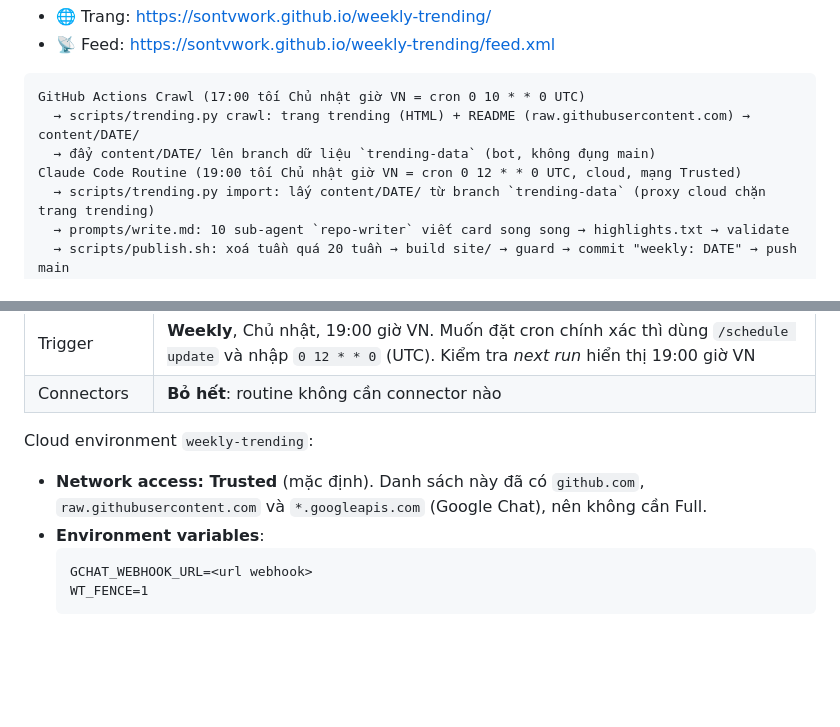
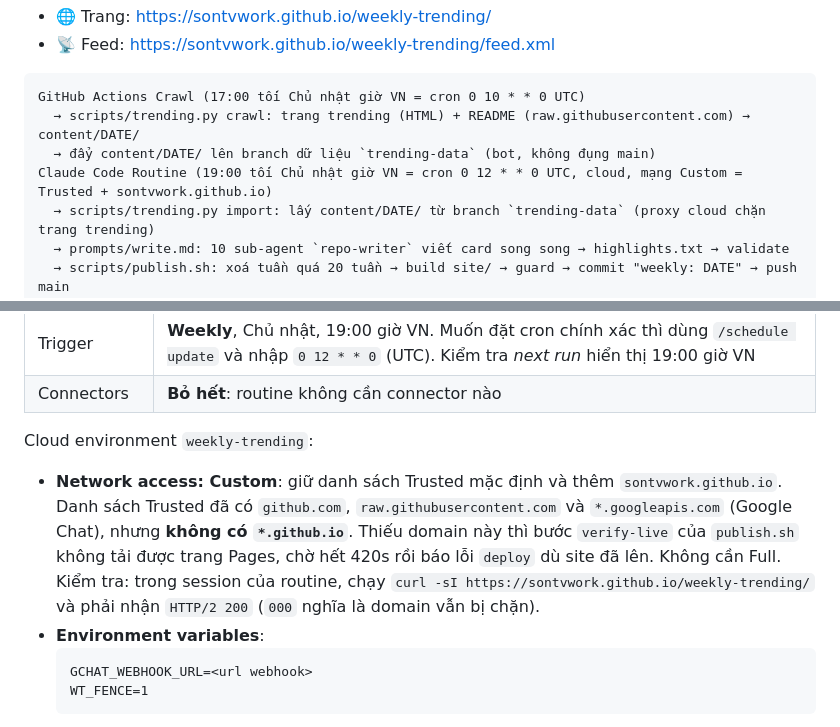
Before and after one commit to sontvwork/weekly-trending, a Markdown page: README.md, 2 parts joined by grey strips. Rendered like a GitHub page; blank space fills up the shorter version.

Commit message:
README: allow sontvwork.github.io in the cloud environment network
The Trusted allowlist has no *.github.io, so verify-live in publish.sh
cannot reach Pages from the routine sandbox and reports a false deploy
failure after 420s. Document a Custom network (Trusted + the Pages host)
and a curl check.

Co-Authored-By: Claude Opus 5.5 <noreply@anthropic.com>

````diff
--- a/README.md
+++ b/README.md
@@ -9,7 +9,7 @@ Bản tin tiếng Việt hằng tuần về **top 10 repo trên [GitHub Trending
 GitHub Actions Crawl (17:00 tối Chủ nhật giờ VN = cron 0 10 * * 0 UTC)
   → scripts/trending.py crawl: trang trending (HTML) + README (raw.githubusercontent.com) → content/DATE/
   → đẩy content/DATE/ lên branch dữ liệu `trending-data` (bot, không đụng main)
-Claude Code Routine (19:00 tối Chủ nhật giờ VN = cron 0 12 * * 0 UTC, cloud, mạng Trusted)
+Claude Code Routine (19:00 tối Chủ nhật giờ VN = cron 0 12 * * 0 UTC, cloud, mạng Custom = Trusted + sontvwork.github.io)
   → scripts/trending.py import: lấy content/DATE/ từ branch `trending-data` (proxy cloud chặn trang trending)
   → prompts/write.md: 10 sub-agent `repo-writer` viết card song song → highlights.txt → validate
   → scripts/publish.sh: xoá tuần quá 20 tuần → build site/ → guard → commit "weekly: DATE" → push main
@@ -68,7 +68,8 @@ Làm tại [claude.ai/code/routines](https://claude.ai/code/routines) → **New
 | Connectors | **Bỏ hết**: routine không cần connector nào |
 
 Cloud environment `weekly-trending`:
-- **Network access: Trusted** (mặc định). Danh sách này đã có `github.com`, `raw.githubusercontent.com` và `*.googleapis.com` (Google Chat), nên không cần Full.
+- **Network access: Custom**: giữ danh sách Trusted mặc định và thêm `sontvwork.github.io`. Danh sách Trusted đã có `github.com`, `raw.githubusercontent.com` và `*.googleapis.com` (Google Chat), nhưng **không có `*.github.io`**. Thiếu domain này thì bước `verify-live` của `publish.sh` không tải được trang Pages, chờ hết 420s rồi báo lỗi `deploy` dù site đã lên. Không cần Full.
+  Kiểm tra: trong session của routine, chạy `curl -sI https://sontvwork.github.io/weekly-trending/` và phải nhận `HTTP/2 200` (`000` nghĩa là domain vẫn bị chặn).
 - **Environment variables**:
   ```
   GCHAT_WEBHOOK_URL=<url webhook>
````
